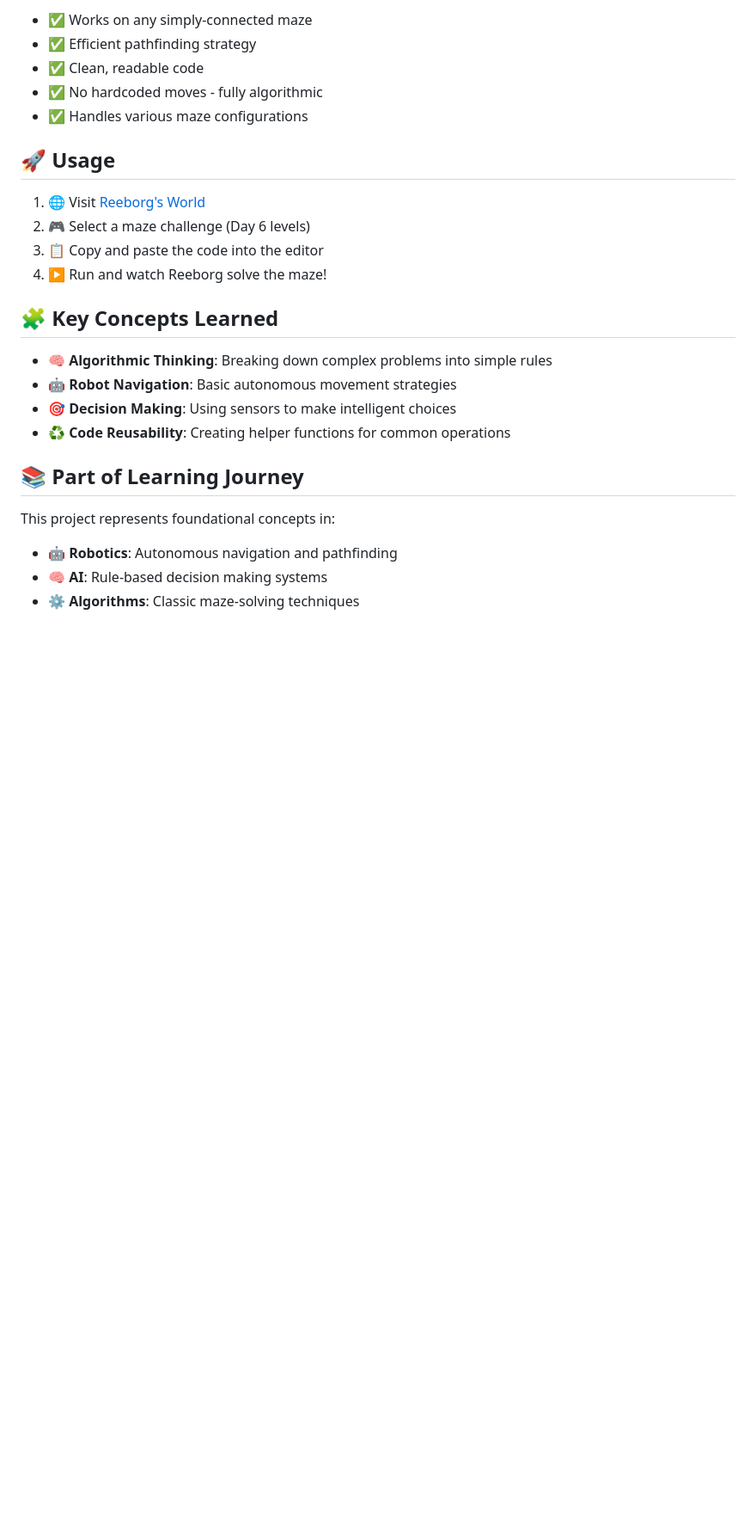
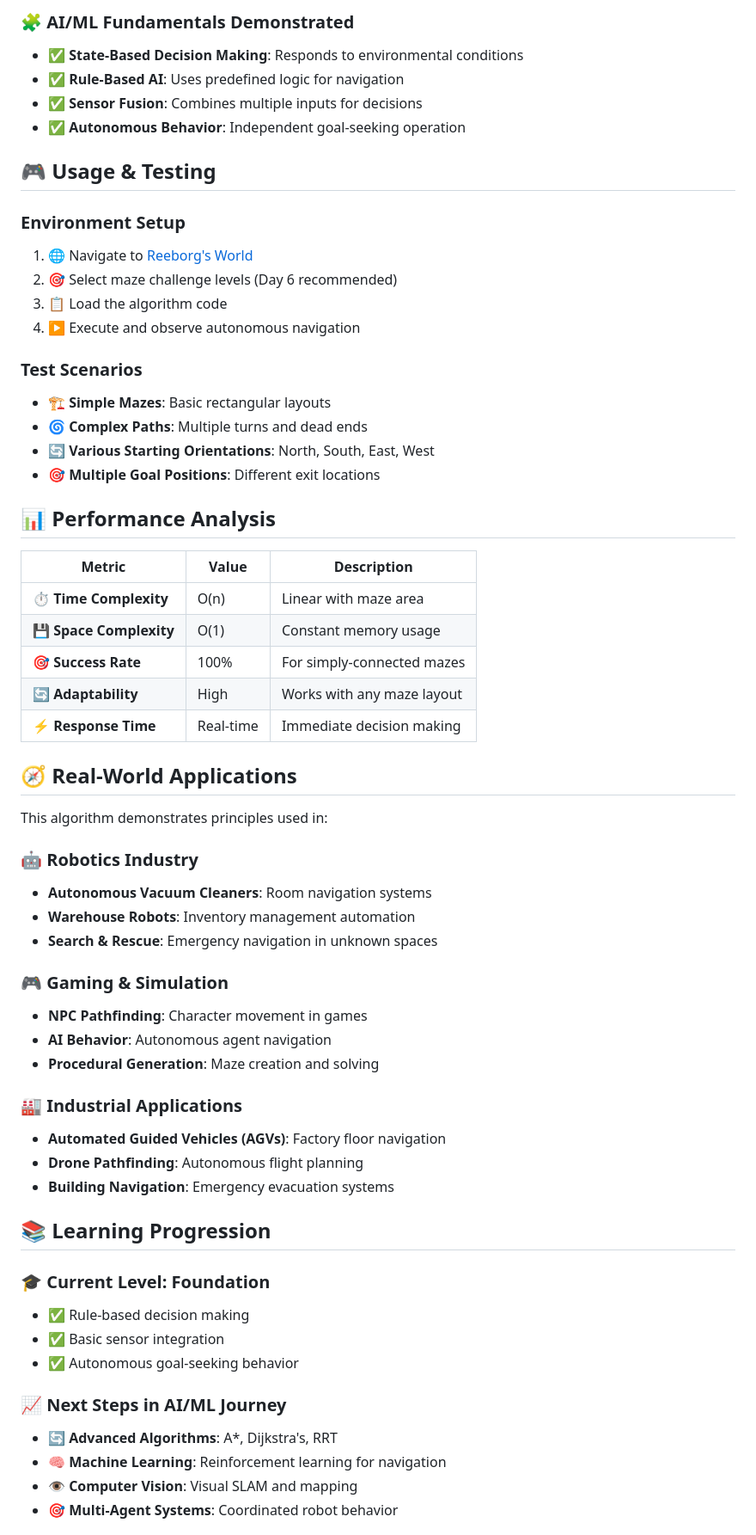
Before and after one commit to qusai-Kagal/DevVault, a Markdown page: ai-ml/reeborg-maze-solver/README.md, the part around one of its changes. Shown at 86% size. Drawn GitHub-style; blank space fills up the shorter version.

```diff
--- a/ai-ml/reeborg-maze-solver/README.md
+++ b/ai-ml/reeborg-maze-solver/README.md
@@ -58,27 +79,63 @@ while not at_goal():
 
-- ✅ Works on any simply-connected maze
-- ✅ Efficient pathfinding strategy
-- ✅ Clean, readable code
-- ✅ No hardcoded moves - fully algorithmic
-- ✅ Handles various maze configurations
+### **🧩 AI/ML Fundamentals Demonstrated**
+- ✅ **State-Based Decision Making**: Responds to environmental conditions
+- ✅ **Rule-Based AI**: Uses predefined logic for navigation
+- ✅ **Sensor Fusion**: Combines multiple inputs for decisions
+- ✅ **Autonomous Behavior**: Independent goal-seeking operation
 
-## 🚀 Usage
+## 🎮 Usage & Testing
 
-1. 🌐 Visit [Reeborg's World](https://reeborg.ca/reeborg.html)
-2. 🎮 Select a maze challenge (Day 6 levels)
-3. 📋 Copy and paste the code into the editor
-4. ▶️ Run and watch Reeborg solve the maze!
+### **Environment Setup**
+1. 🌐 Navigate to [Reeborg's World](https://reeborg.ca/reeborg.html)
+2. 🎯 Select maze challenge levels (Day 6 recommended)
+3. 📋 Load the algorithm code
+4. ▶️ Execute and observe autonomous navigation
 
-## 🧩 Key Concepts Learned
+### **Test Scenarios**
+- 🏗️ **Simple Mazes**: Basic rectangular layouts
+- 🌀 **Complex Paths**: Multiple turns and dead ends
+- 🔄 **Various Starting Orientations**: North, South, East, West
+- 🎯 **Multiple Goal Positions**: Different exit locations
 
-- **🧠 Algorithmic Thinking**: Breaking down complex problems into simple rules
-- **🤖 Robot Navigation**: Basic autonomous movement strategies
-- **🎯 Decision Making**: Using sensors to make intelligent choices
-- **♻️ Code Reusability**: Creating helper functions for common operations
+## 📊 Performance Analysis
 
-## 📚 Part of Learning Journey
+| Metric | Value | Description |
+|--------|--------|-------------|
+| **⏱️ Time Complexity** | O(n) | Linear with maze area |
+| **💾 Space Complexity** | O(1) | Constant memory usage |
+| **🎯 Success Rate** | 100% | For simply-connected mazes |
+| **🔄 Adaptability** | High | Works with any maze layout |
+| **⚡ Response Time** | Real-time | Immediate decision making |
 
-This project represents foundational concepts in:
-- **🤖 Robotics**: Autonomous navigation and pathfinding
-- **🧠 AI**: Rule-based decision making systems
-- **⚙️ Algorithms**: Classic maze-solving techniques
+## 🧭 Real-World Applications
+
+This algorithm demonstrates principles used in:
+
+### **🤖 Robotics Industry**
+- **Autonomous Vacuum Cleaners**: Room navigation systems
+- **Warehouse Robots**: Inventory management automation
+- **Search & Rescue**: Emergency navigation in unknown spaces
+
+### **🎮 Gaming & Simulation**
+- **NPC Pathfinding**: Character movement in games
+- **AI Behavior**: Autonomous agent navigation
+- **Procedural Generation**: Maze creation and solving
+
+### **🏭 Industrial Applications**
+- **Automated Guided Vehicles (AGVs)**: Factory floor navigation
+- **Drone Pathfinding**: Autonomous flight planning
+- **Building Navigation**: Emergency evacuation systems
+
+## 📚 Learning Progression
+
+### **🎓 Current Level: Foundation**
+- ✅ Rule-based decision making
+- ✅ Basic sensor integration
+- ✅ Autonomous goal-seeking behavior
+
+### **📈 Next Steps in AI/ML Journey**
+- 🔄 **Advanced Algorithms**: A*, Dijkstra's, RRT
+- 🧠 **Machine Learning**: Reinforcement learning for navigation
+- 👁️ **Computer Vision**: Visual SLAM and mapping
+- 🎯 **Multi-Agent Systems**: Coordinated robot behavior
+
```
Also changed, not shown: other parts of ai-ml/reeborg-maze-solver/README.md (+105 -42 lines).
